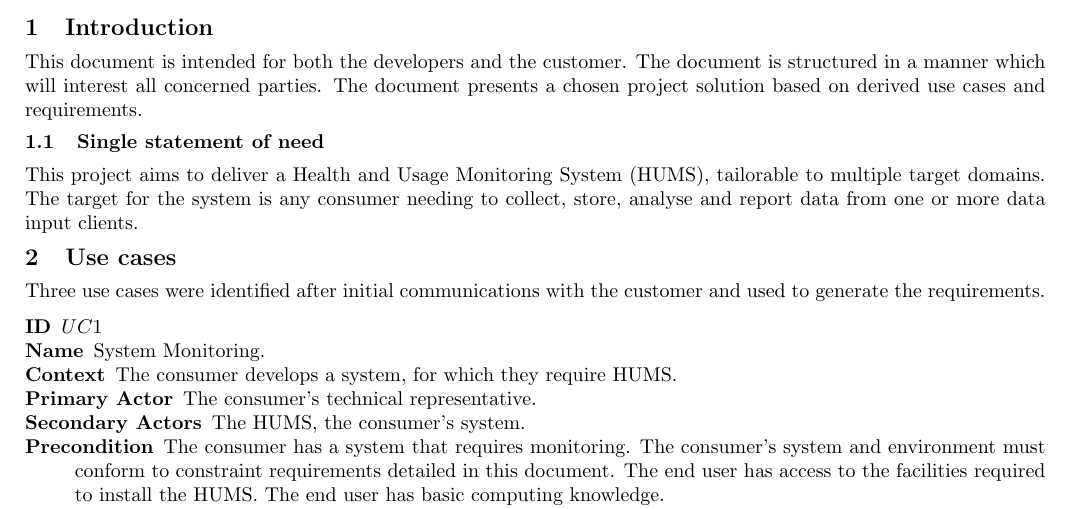
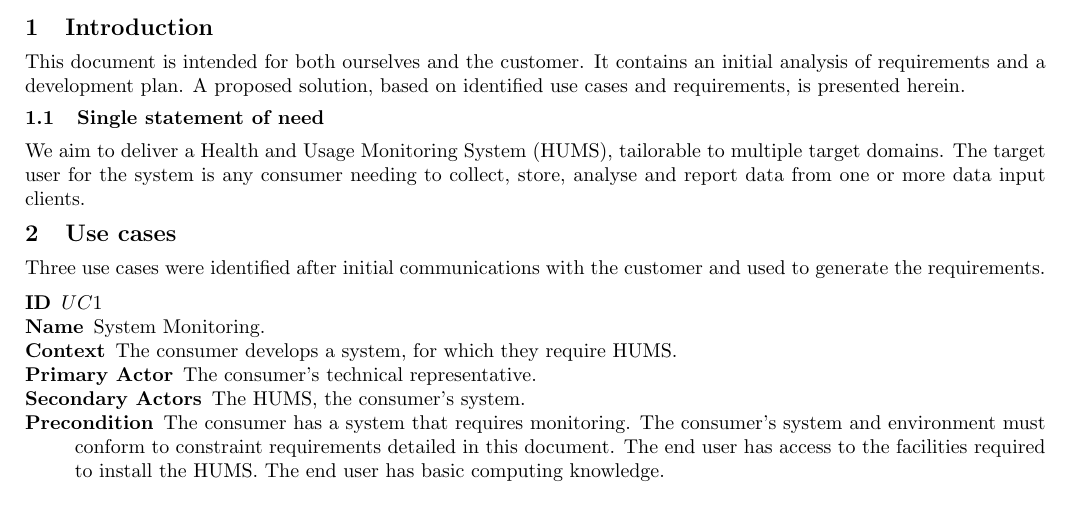
Before and after one commit to sftrabbit/gpig-c, a LaTeX document (docs/initial-report/initial-report.tex): part of page 1 of 12, cut so that both start at the same text. Compiled offline with pdfLaTeX.

Commit message:
Reword introduction of initial report

```diff
--- a/docs/initial-report/initial-report.tex
+++ b/docs/initial-report/initial-report.tex
@@ -33,16 +33,15 @@
 
 
 \section{Introduction} %40 words
-This document is intended for both the developers and the customer.
-The document is structured in a manner which will interest all concerned
-parties. The document presents a chosen project solution based on derived
- use cases and requirements.
+This document is intended for both ourselves and the customer. It contains
+an initial analysis of requirements and a development plan. A proposed solution,
+based on identified use cases and requirements, is presented herein.
 
 \subsection{Single statement of need} %40 words
-This project aims to deliver a Health and Usage Monitoring System
-(HUMS), tailorable to multiple target domains. The target for the system is any
-consumer needing to collect, store, analyse and report data from one or more
-data input clients.
+We aim to deliver a Health and Usage Monitoring System (HUMS), tailorable to
+multiple target domains. The target user for the system is any consumer needing
+to collect, store, analyse and report data from one or more data input clients.
+
 
 \section{Use cases}
 Three use cases were identified after initial communications with the customer and used to generate the requirements.
```
